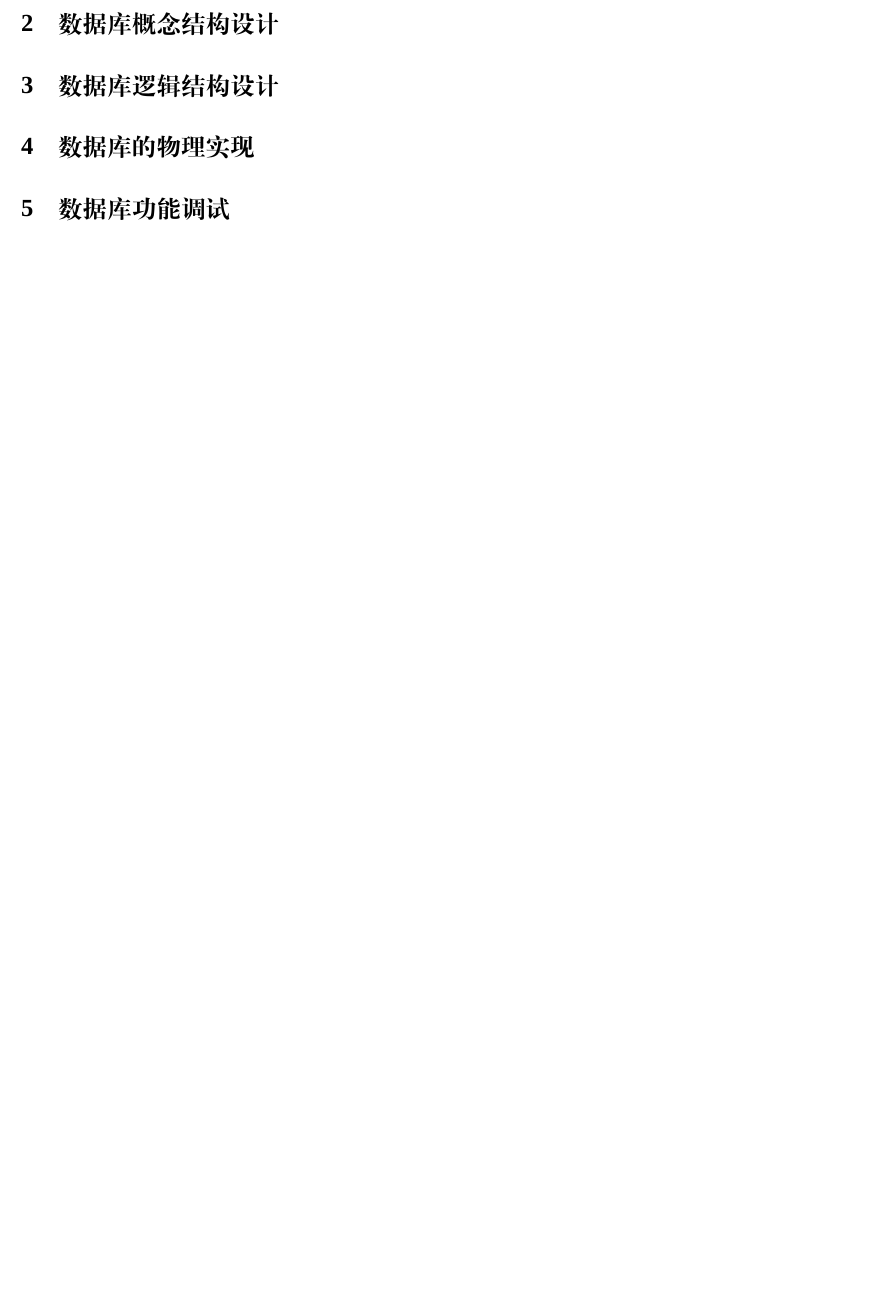
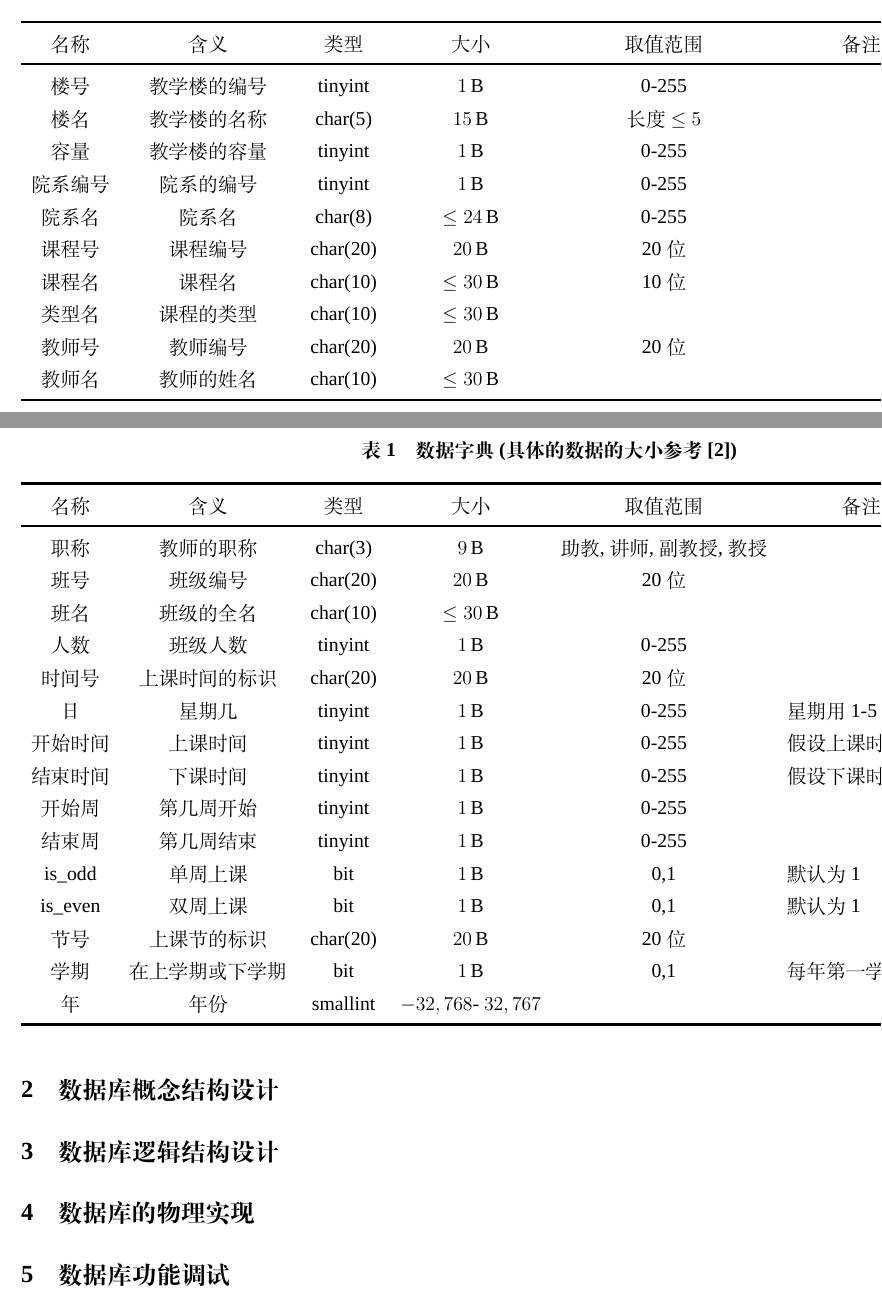
Before and after one commit to chenboshuo/learn_database, a LaTeX document (final_project/doc/src/report.tex, which reads final_project/doc/src/myreport.cls): part of page 3 of 4 before the commit and two parts of pages 4 and 5 of 6 after it, the two joined at a grey line, cut at the place of the change, the shorter picture padded with empty space. Compiled offline with XeLaTeX; a missing font is replaced by an installed copy or a similar font.

Commit message:
:memo: 增加数据字典和需求分析

```diff
--- a/final_project/doc/src/myreport.cls
+++ b/final_project/doc/src/myreport.cls
@@ -72,6 +72,9 @@ Just choose `xelatex', no `pdflatex' or `latex' and so on.}
 
 % 物理单位
 \RequirePackage{siunitx}
+
+% 表格
+\RequirePackage{tabularx}
 \sisetup{
   list-final-separator = { ~\text{和}~ },  % usage \SIlist{1;2;3}{m}
   list-pair-separator = { ~\text{和}~ },
--- a/final_project/doc/src/report.tex
+++ b/final_project/doc/src/report.tex
@@ -37,3 +58,48 @@
+    \begin{longtable}{cccccl}
+      \caption{数据字典(具体的数据的大小参考\cite{tinyint})}
+      \label{t:data_dict} \\
+      \toprule[1.5pt]
+        \makebox[0.1\textwidth]{名称}  &
+        \makebox[0.2\textwidth]{含义} &
+        \makebox[0.1\textwidth]{类型} &
+        \makebox[0.1\textwidth]{大小} &
+        \makebox[0.1\textwidth]{取值范围} &
+        \makebox[0.2\textwidth]{备注} \\
+      \midrule[1pt]
+      \endhead
+
+      \bottomrule[1.5pt]
+      \endfoot
+        楼号    & 教学楼的编号 & tinyint & \SI{1}{B} & 0-255 & \\
+        楼名    & 教学楼的名称 & char(5) & \SI{15}{B} & 长度$\le 5$ & \\
+        容量    & 教学楼的容量 & tinyint & \SI{1}{B} & 0-255 & \\
+        院系编号 & 院系的编号 & tinyint & \SI{1}{B} & 0-255 & \\
+        院系名   & 院系名 & char(8) & $\le\SI{24}{B}$ & 0-255 & \\
+        课程号   & 课程编号 & char(20) & \SI{20}{B} & 20位 & \\
+        课程名   & 课程名 & char(10) & $\le \SI{30}{B}$ & 10位 & \\
+        类型名   & 课程的类型 & char(10) & $\le \SI{30}{B}$ & \\
+        教师号   & 教师编号 & char(20) & \SI{20}{B} & 20位 & \\
+        教师名   & 教师的姓名 & char(10) & $\le \SI{30}{B}$ & \\
+        职称     & 教师的职称 & char(3) &\SI{9}{B}  & 助教, 讲师, 副教授, 教授 \\
+        班号     & 班级编号 & char(20) & \SI{20}{B} & 20位 & \\
+        班名     & 班级的全名 & char(10) & $\le \SI{30}{B}$ & \\
+        人数     & 班级人数 & tinyint & \SI{1}{B} & 0-255 & \\
+        时间号   & 上课时间的标识 & char(20) & \SI{20}{B} & 20位 & \\
+        日       & 星期几 & tinyint & \SI{1}{B} & 0-255 & 星期用1-5代替\\
+        开始时间 & 上课时间 & tinyint & \SI{1}{B} & 0-255 & 假设上课时间都是整点, 24小时制\\
+        结束时间 & 下课时间 & tinyint & \SI{1}{B} & 0-255 & 假设下课时间都是整点, 24小时制\\
+        开始周   & 第几周开始 & tinyint & \SI{1}{B} & 0-255 & \\
+        结束周   & 第几周结束 & tinyint & \SI{1}{B} & 0-255 & \\
+        is\_odd  & 单周上课 & bit & \SI{1}{B} & 0,1 & 默认为1 \\
+        is\_even & 双周上课 & bit & \SI{1}{B} & 0,1 & 默认为1 \\
+        节号      & 上课节的标识 & char(20) & \SI{20}{B} & 20位 & \\
+        学期      & 在上学期或下学期 & bit & \SI{1}{B} & 0,1 & 每年第一学期为0,第二学期为1 \\
+        年        & 年份 & smallint & $-32,768$- $32,767$ & &\\
+
+        % \specialrule{0em{8pt}{1pt}}
+    \end{longtable}
+
+
 
 
 \section{数据库概念结构设计}
```
Also changed, not shown: final_project/doc/src/figures/function.pdf (added), final_project/doc/src/report.pdf, final_project/doc/src/report.tex (30 more changed lines), 1 other file.
